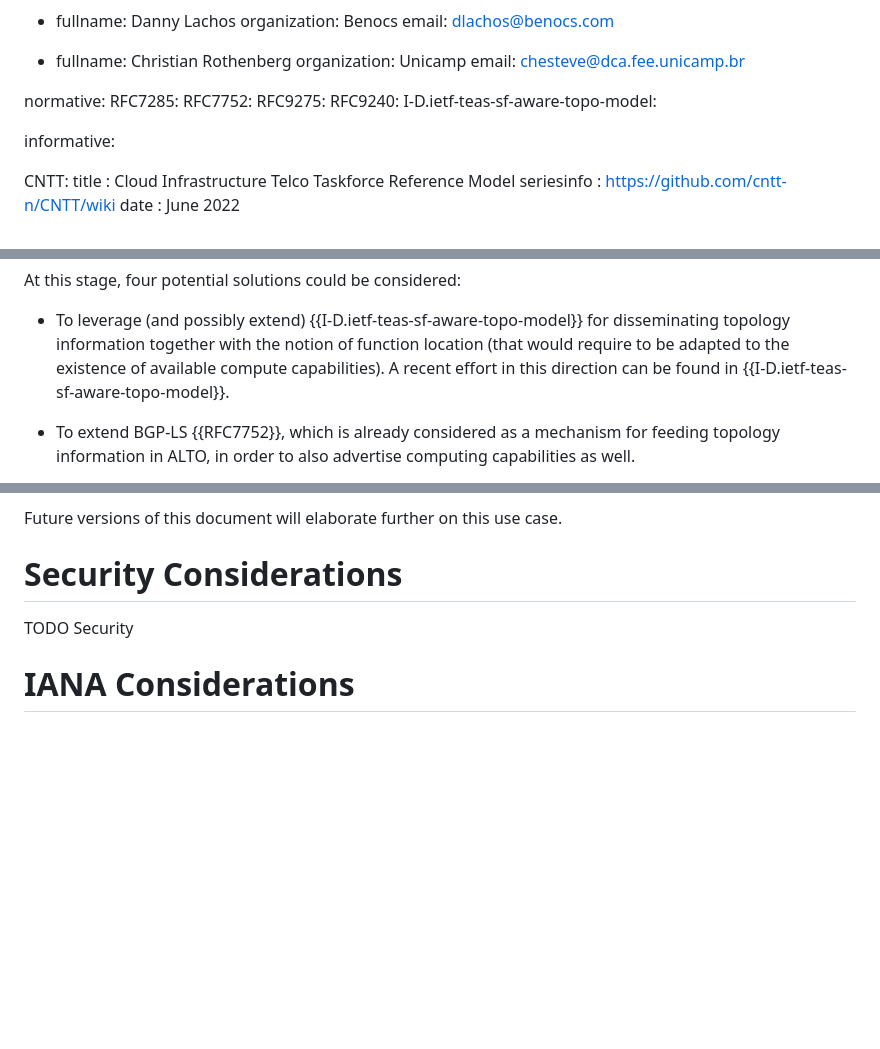
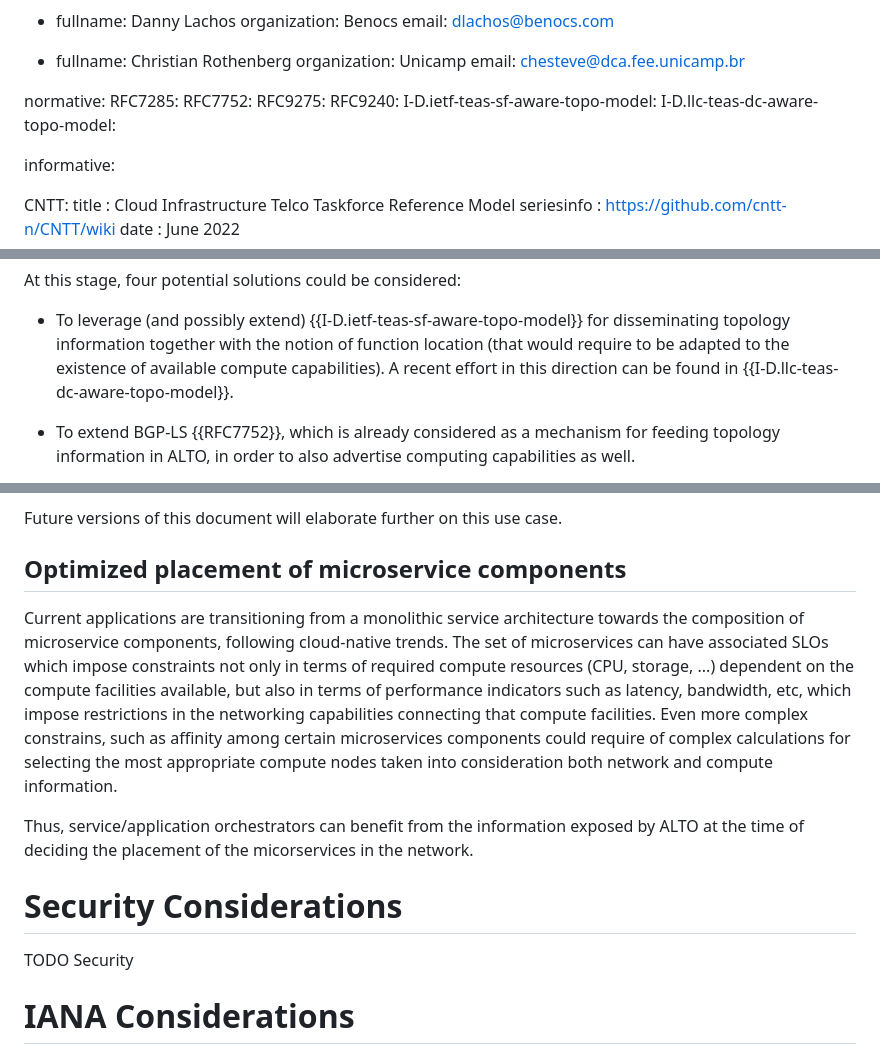
Before and after one commit to giralt/draft-contreras-alto-service-edge, a Markdown page: draft-contreras-alto-service-edge.md, 3 parts joined by grey strips. GitHub-like rendering; blank space fills up the shorter version.

```diff
--- a/draft-contreras-alto-service-edge.md
+++ b/draft-contreras-alto-service-edge.md
@@ -73,6 +73,7 @@ normative:
   RFC9275:
   RFC9240:
   I-D.ietf-teas-sf-aware-topo-model:
+  I-D.llc-teas-dc-aware-topo-model:
 
 
 informative:
@@ -287,7 +288,7 @@ with the notion of function location (that would
 require to be adapted to the existence of available
 compute capabilities). A recent effort in this
 direction can be found in
-{{I-D.ietf-teas-sf-aware-topo-model}}.
+{{I-D.llc-teas-dc-aware-topo-model}}.
 
 * To extend BGP-LS {{RFC7752}},
 which is already considered as a mechanism for
@@ -601,6 +602,11 @@ of the type of domain the application is currently residing in.
 Future versions of this document will elaborate further on this
 use case.
 
+## Optimized placement of microservice components
+
+Current applications are transitioning from a monolithic service architecture towards the composition of microservice components, following cloud-native trends. The set of microservices can have associated SLOs which impose constraints not only in terms of required compute resources (CPU, storage, ...) dependent on the compute facilities available, but also in terms of performance indicators such as latency, bandwidth, etc, which impose restrictions in the networking capabilities connecting that compute facilities. Even more complex constrains, such as affinity among certain microservices components could require of complex calculations for selecting the most appropriate compute nodes taken into consideration both network and compute information.
+
+Thus, service/application orchestrators can benefit from the information exposed by ALTO at the time of deciding the placement of the micorservices in the network.
 
 # Security Considerations
 
```
